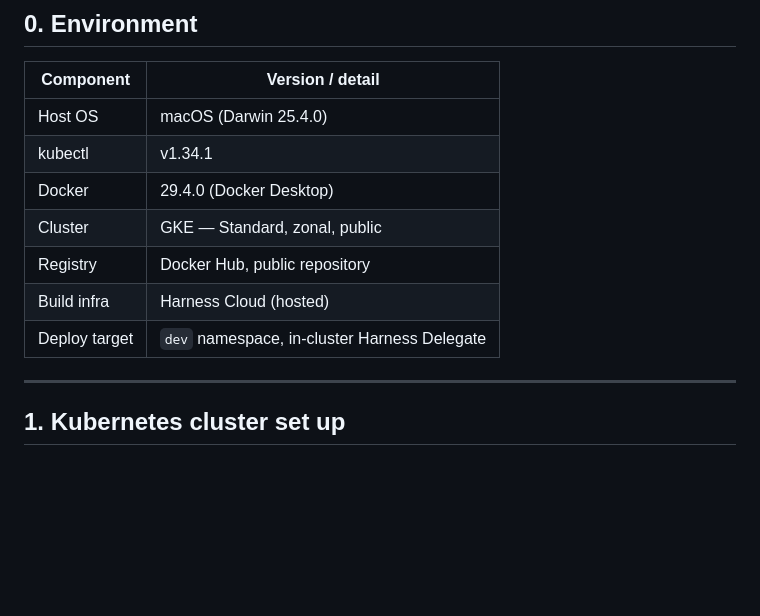
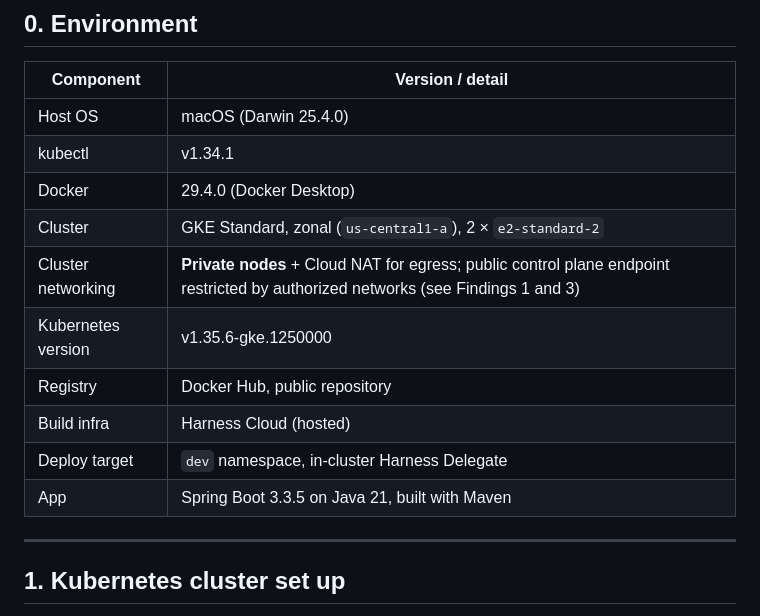
Before and after one commit to vlad-ko/k8s-cicd, a Markdown page: docs/LAB-NOTES.md, the part around the change. Rendered like a GitHub page; blank space fills up the shorter version.

Commit message:
docs: correct environment table to reflect private-node topology

```diff
--- a/docs/LAB-NOTES.md
+++ b/docs/LAB-NOTES.md
@@ -30,10 +30,13 @@ the exercise, so failures are treated as findings rather than as noise.
 | Host OS | macOS (Darwin 25.4.0) |
 | kubectl | v1.34.1 |
 | Docker | 29.4.0 (Docker Desktop) |
-| Cluster | GKE — Standard, zonal, public |
+| Cluster | GKE Standard, zonal (`us-central1-a`), 2 × `e2-standard-2` |
+| Cluster networking | **Private nodes** + Cloud NAT for egress; public control plane endpoint restricted by authorized networks (see Findings 1 and 3) |
+| Kubernetes version | v1.35.6-gke.1250000 |
 | Registry | Docker Hub, public repository |
 | Build infra | Harness Cloud (hosted) |
 | Deploy target | `dev` namespace, in-cluster Harness Delegate |
+| App | Spring Boot 3.3.5 on Java 21, built with Maven |
 
 ---
 
```
